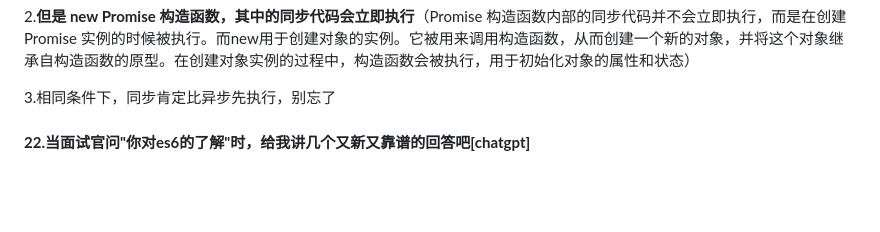
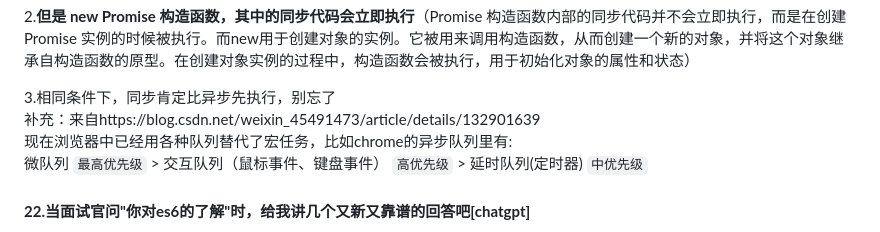
Before and after one commit to yctjb1/front_notebook_by_devwolf, a Markdown page: 20230601面试准备学习总结.md, the part around the change. Rendered like a GitHub page; blank space fills up the shorter version.

Commit message:
Update 20230601面试准备学习总结.mdUpdate 20210701面试准备.md (更新了新版w3c的event loop)

```diff
--- a/20230601面试准备学习总结.md
+++ b/20230601面试准备学习总结.md
@@ -876,7 +876,9 @@ chatgpt:
 2.**但是 new Promise 构造函数，其中的同步代码会立即执行**（Promise 构造函数内部的同步代码并不会立即执行，而是在创建 Promise 实例的时候被执行。而new用于创建对象的实例。它被用来调用构造函数，从而创建一个新的对象，并将这个对象继承自构造函数的原型。在创建对象实例的过程中，构造函数会被执行，用于初始化对象的属性和状态）
 
 3.相同条件下，同步肯定比异步先执行，别忘了
-
+<br/>补充：来自https://blog.csdn.net/weixin_45491473/article/details/132901639<br/>
+现在浏览器中已经用各种队列替代了宏任务，比如chrome的异步队列里有:<br/>
+微队列 `最高优先级`    >     交互队列（鼠标事件、键盘事件） `高优先级`     >     延时队列(定时器) `中优先级`  <br/>
 
 
 #### **22.当面试官问"你对es6的了解"时，给我讲几个又新又靠谱的回答吧[chatgpt]**
```
